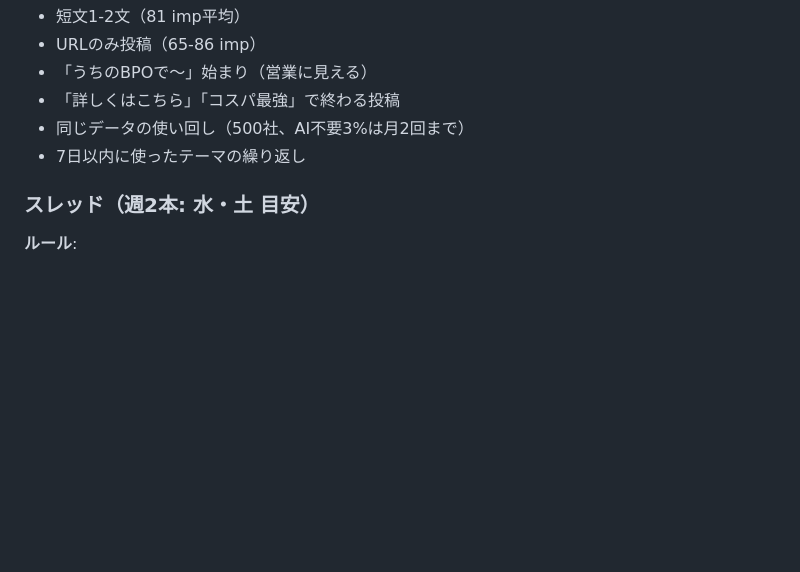
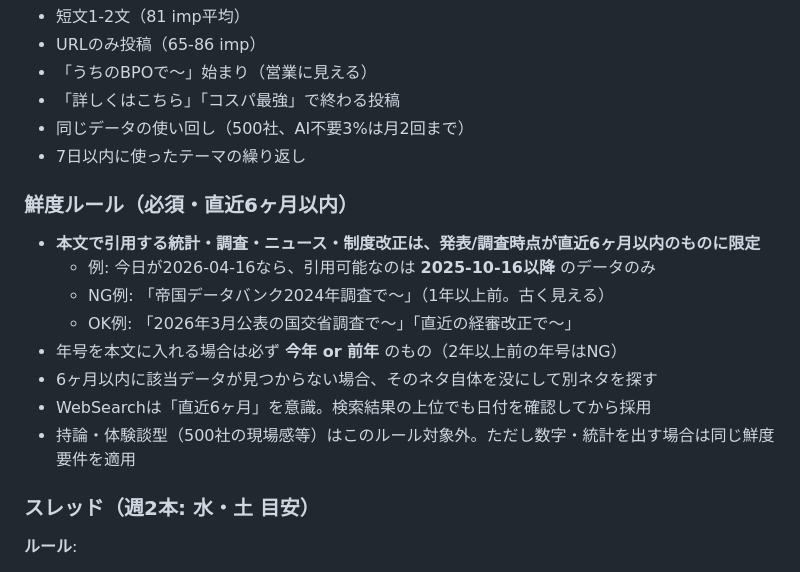
Before and after one commit to nittaakihiro/x-auto-post, a Markdown page: docs/x-strategist.md, the part around the change. Drawn GitHub-style; blank space fills up the shorter version.

Commit message:
add 鮮度ルール: 統計・調査データは直近6ヶ月以内に限定

```diff
--- a/docs/x-strategist.md
+++ b/docs/x-strategist.md
@@ -231,6 +231,17 @@ BPOで500社の建設会社に人を送ってるけど、
 - 同じデータの使い回し（500社、AI不要3%は月2回まで）
 - 7日以内に使ったテーマの繰り返し
 
+### 鮮度ルール（必須・直近6ヶ月以内）
+
+- **本文で引用する統計・調査・ニュース・制度改正は、発表/調査時点が直近6ヶ月以内のものに限定**
+  - 例: 今日が2026-04-16なら、引用可能なのは **2025-10-16以降** のデータのみ
+  - NG例: 「帝国データバンク2024年調査で〜」（1年以上前。古く見える）
+  - OK例: 「2026年3月公表の国交省調査で〜」「直近の経審改正で〜」
+- 年号を本文に入れる場合は必ず **今年 or 前年** のもの（2年以上前の年号はNG）
+- 6ヶ月以内に該当データが見つからない場合、そのネタ自体を没にして別ネタを探す
+- WebSearchは「直近6ヶ月」を意識。検索結果の上位でも日付を確認してから採用
+- 持論・体験談型（500社の現場感等）はこのルール対象外。ただし数字・統計を出す場合は同じ鮮度要件を適用
+
 ### スレッド（週2本: 水・土 目安）
 
 **ルール**:
```
